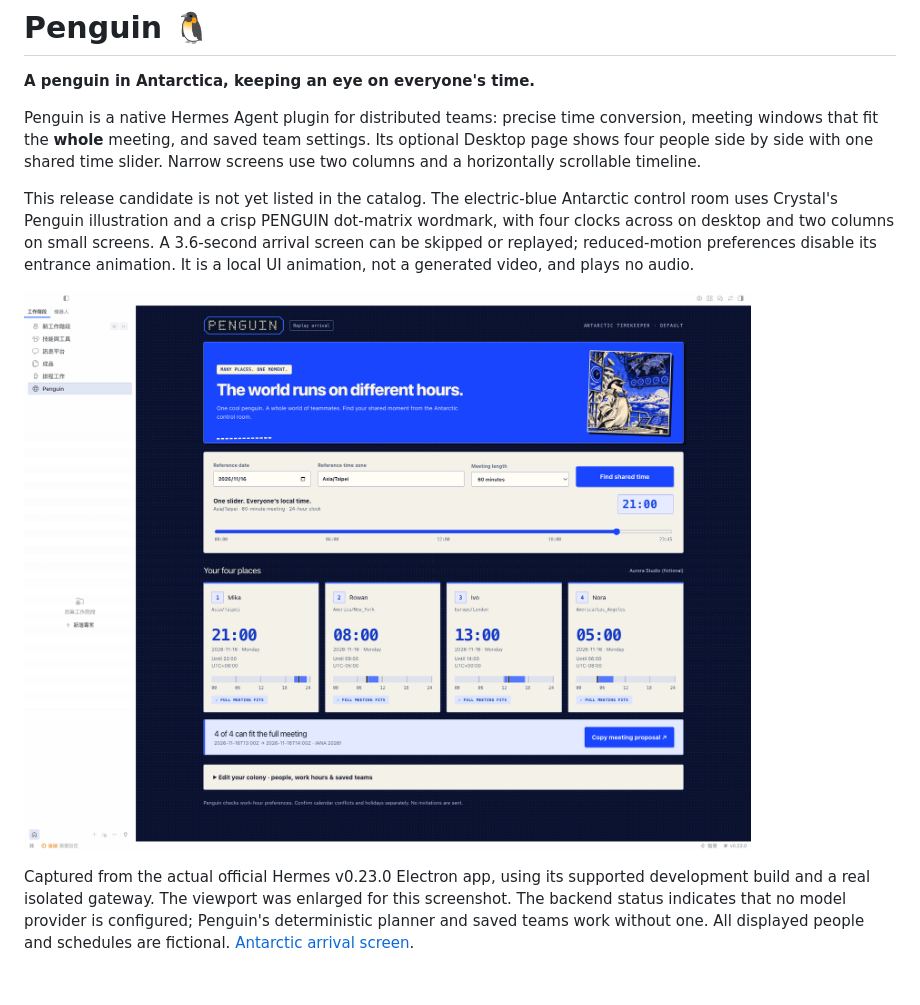
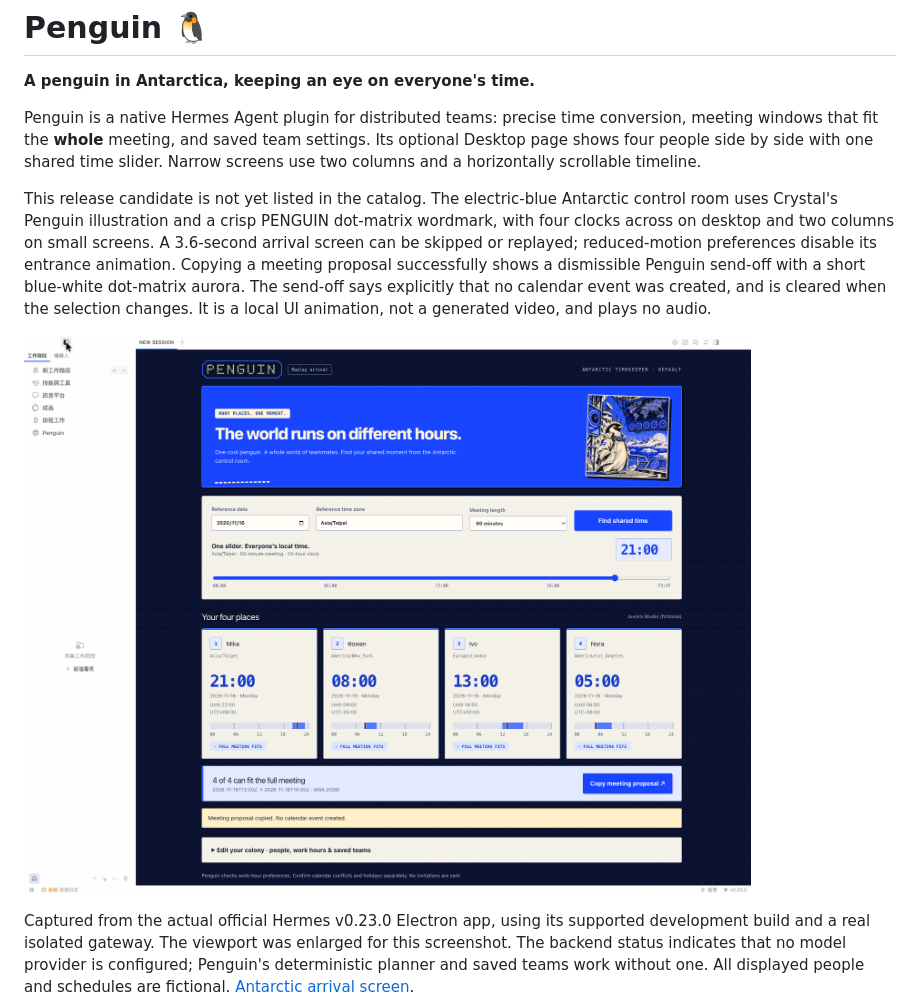
Before and after one commit to Crystal32378/hermes-penguin, a Markdown page: README.md, the part around one of its changes. Rendered like a GitHub page; pictures changed too: docs/native-planner.png; blank space fills up the shorter version.

Commit message:
Refine Penguin timeline and proposal send-off; document brand typography

```diff
--- a/README.md
+++ b/README.md
@@ -4,7 +4,7 @@
 
 Penguin is a native Hermes Agent plugin for distributed teams: precise time conversion, meeting windows that fit the **whole** meeting, and saved team settings. Its optional Desktop page shows four people side by side with one shared time slider. Narrow screens use two columns and a horizontally scrollable timeline.
 
-This release candidate is not yet listed in the catalog. The electric-blue Antarctic control room uses Crystal's Penguin illustration and a crisp PENGUIN dot-matrix wordmark, with four clocks across on desktop and two columns on small screens. A 3.6-second arrival screen can be skipped or replayed; reduced-motion preferences disable its entrance animation. It is a local UI animation, not a generated video, and plays no audio.
+This release candidate is not yet listed in the catalog. The electric-blue Antarctic control room uses Crystal's Penguin illustration and a crisp PENGUIN dot-matrix wordmark, with four clocks across on desktop and two columns on small screens. A 3.6-second arrival screen can be skipped or replayed; reduced-motion preferences disable its entrance animation. Copying a meeting proposal successfully shows a dismissible Penguin send-off with a short blue-white dot-matrix aurora. The send-off says explicitly that no calendar event was created, and is cleared when the selection changes. It is a local UI animation, not a generated video, and plays no audio.
 
 ![Penguin's four-clock planner inside Hermes Desktop](docs/native-planner.png)
 
```
Also changed, not shown: other parts of README.md (+10 -0 lines), docs/BRAND_GUIDELINES.md (added, +42 -0 lines), docs/BRAND_GUIDELINES.zh-TW.md (added, +41 -0 lines), docs/native-sendoff.png (added), 2 other files.
